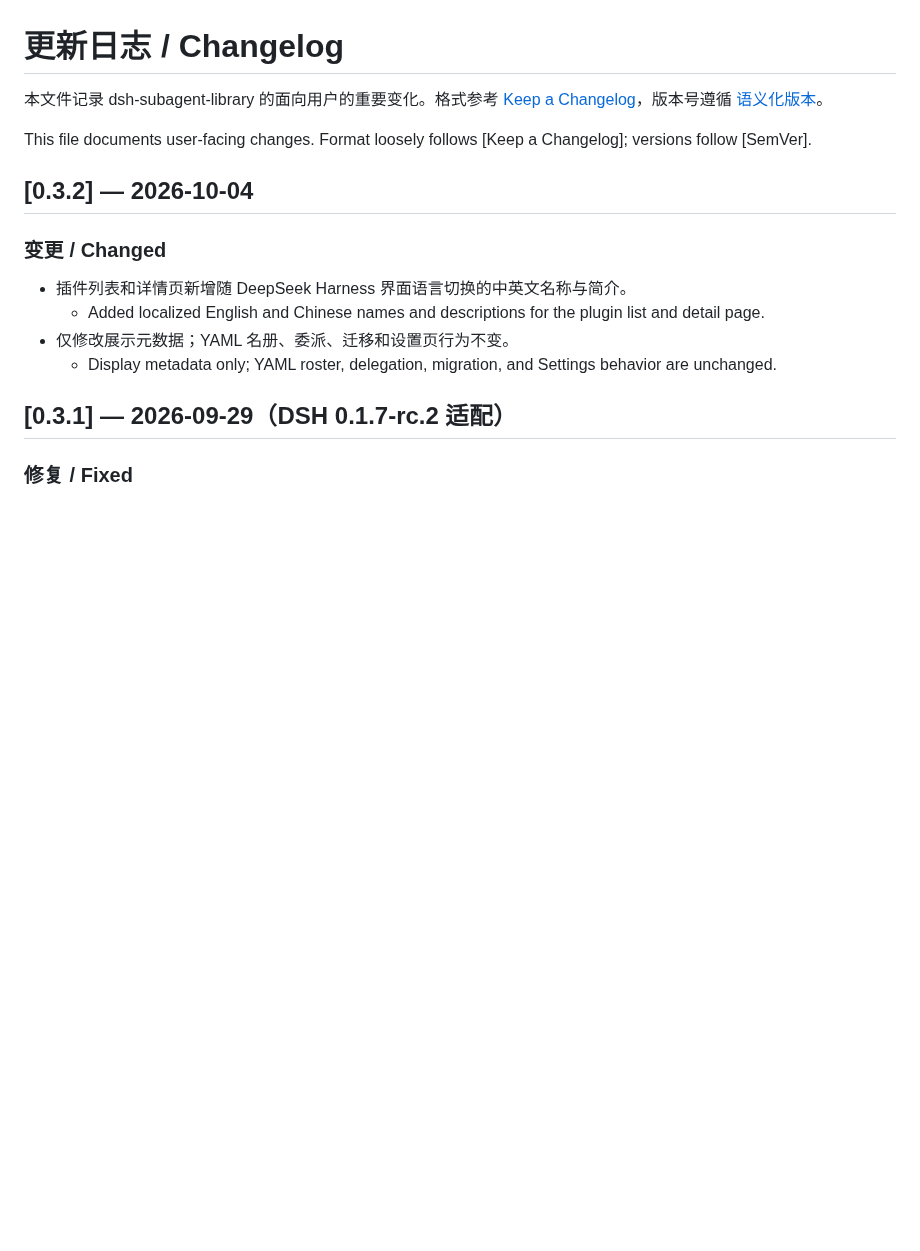
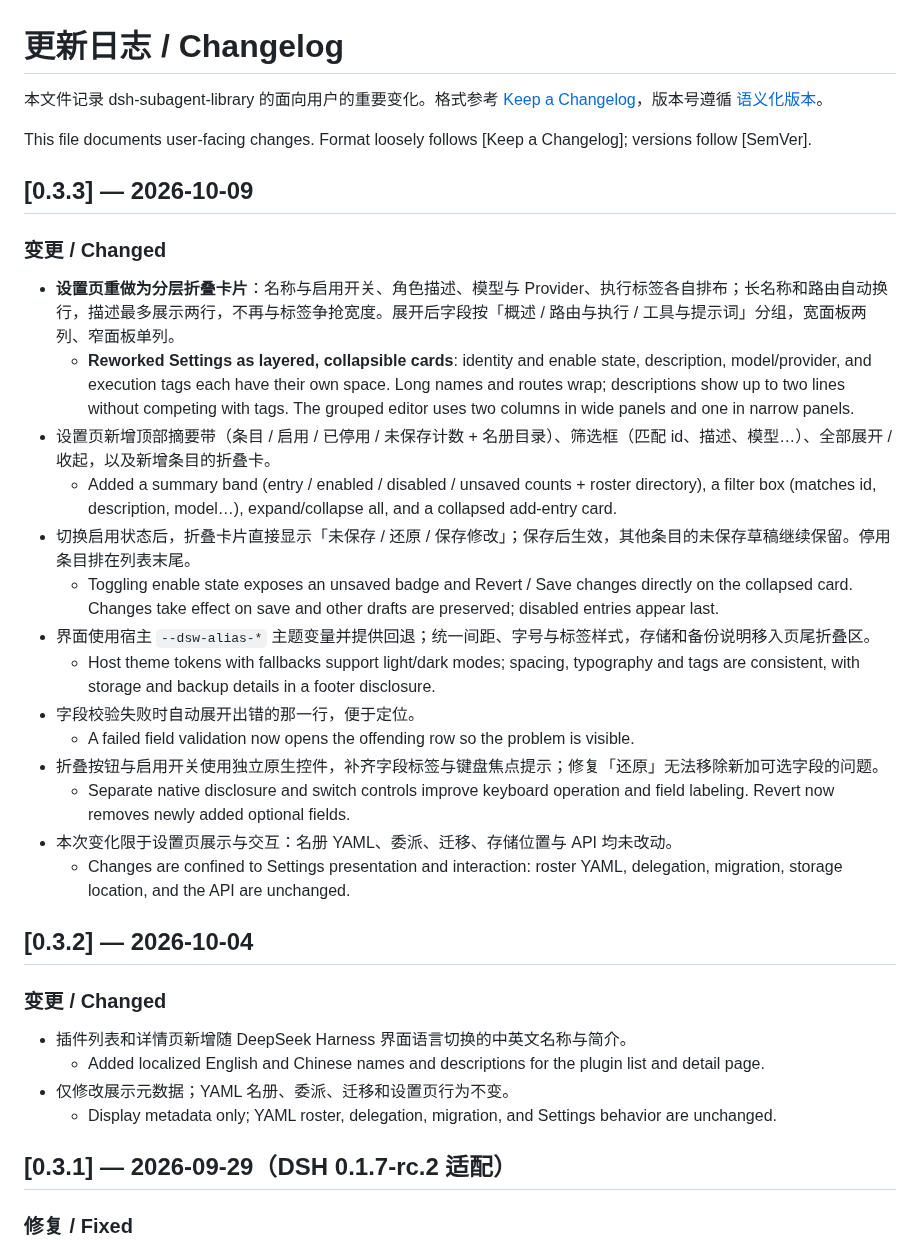
Before and after one commit to MaRi23333/dsh-subagent-library, a Markdown page: CHANGELOG.md, the part around the change. Rendered like a GitHub page; blank space fills up the shorter version.

```diff
--- a/CHANGELOG.md
+++ b/CHANGELOG.md
@@ -3,6 +3,25 @@
 本文件记录 dsh-subagent-library 的面向用户的重要变化。格式参考 [Keep a Changelog](https://keepachangelog.com/zh-CN/1.1.0/)，版本号遵循 [语义化版本](https://semver.org/lang/zh-CN/)。
 
 This file documents user-facing changes. Format loosely follows [Keep a Changelog]; versions follow [SemVer].
+
+## [0.3.3] — 2026-10-09
+
+### 变更 / Changed
+
+- **设置页重做为分层折叠卡片**：名称与启用开关、角色描述、模型与 Provider、执行标签各自排布；长名称和路由自动换行，描述最多展示两行，不再与标签争抢宽度。展开后字段按「概述 / 路由与执行 / 工具与提示词」分组，宽面板两列、窄面板单列。
+  - **Reworked Settings as layered, collapsible cards**: identity and enable state, description, model/provider, and execution tags each have their own space. Long names and routes wrap; descriptions show up to two lines without competing with tags. The grouped editor uses two columns in wide panels and one in narrow panels.
+- 设置页新增顶部摘要带（条目 / 启用 / 已停用 / 未保存计数 + 名册目录）、筛选框（匹配 id、描述、模型…）、全部展开 / 收起，以及新增条目的折叠卡。
+  - Added a summary band (entry / enabled / disabled / unsaved counts + roster directory), a filter box (matches id, description, model…), expand/collapse all, and a collapsed add-entry card.
+- 切换启用状态后，折叠卡片直接显示「未保存 / 还原 / 保存修改」；保存后生效，其他条目的未保存草稿继续保留。停用条目排在列表末尾。
+  - Toggling enable state exposes an unsaved badge and Revert / Save changes directly on the collapsed card. Changes take effect on save and other drafts are preserved; disabled entries appear last.
+- 界面使用宿主 `--dsw-alias-*` 主题变量并提供回退；统一间距、字号与标签样式，存储和备份说明移入页尾折叠区。
+  - Host theme tokens with fallbacks support light/dark modes; spacing, typography and tags are consistent, with storage and backup details in a footer disclosure.
+- 字段校验失败时自动展开出错的那一行，便于定位。
+  - A failed field validation now opens the offending row so the problem is visible.
+- 折叠按钮与启用开关使用独立原生控件，补齐字段标签与键盘焦点提示；修复「还原」无法移除新加可选字段的问题。
+  - Separate native disclosure and switch controls improve keyboard operation and field labeling. Revert now removes newly added optional fields.
+- 本次变化限于设置页展示与交互：名册 YAML、委派、迁移、存储位置与 API 均未改动。
+  - Changes are confined to Settings presentation and interaction: roster YAML, delegation, migration, storage location, and the API are unchanged.
 
 ## [0.3.2] — 2026-10-04
 
```
Also changed, not shown: README.en.md (+23 -10 lines), README.md (+12 -6 lines), assets/readme/screenshot-settings.png, 5 other files.
